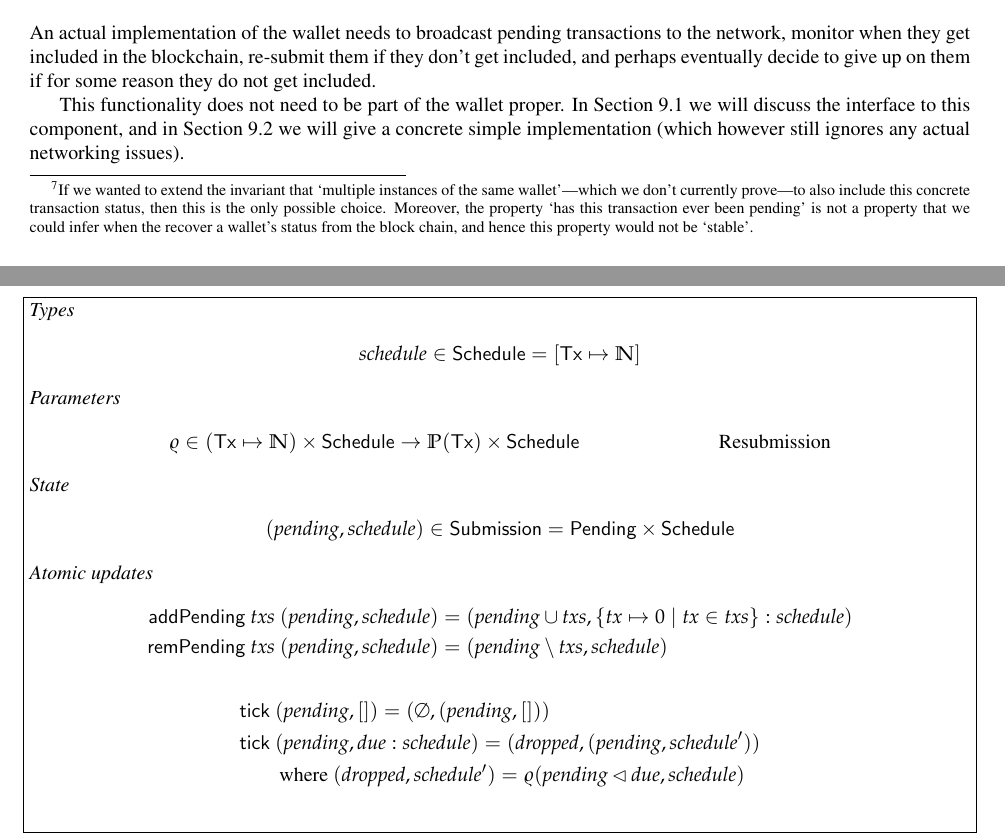
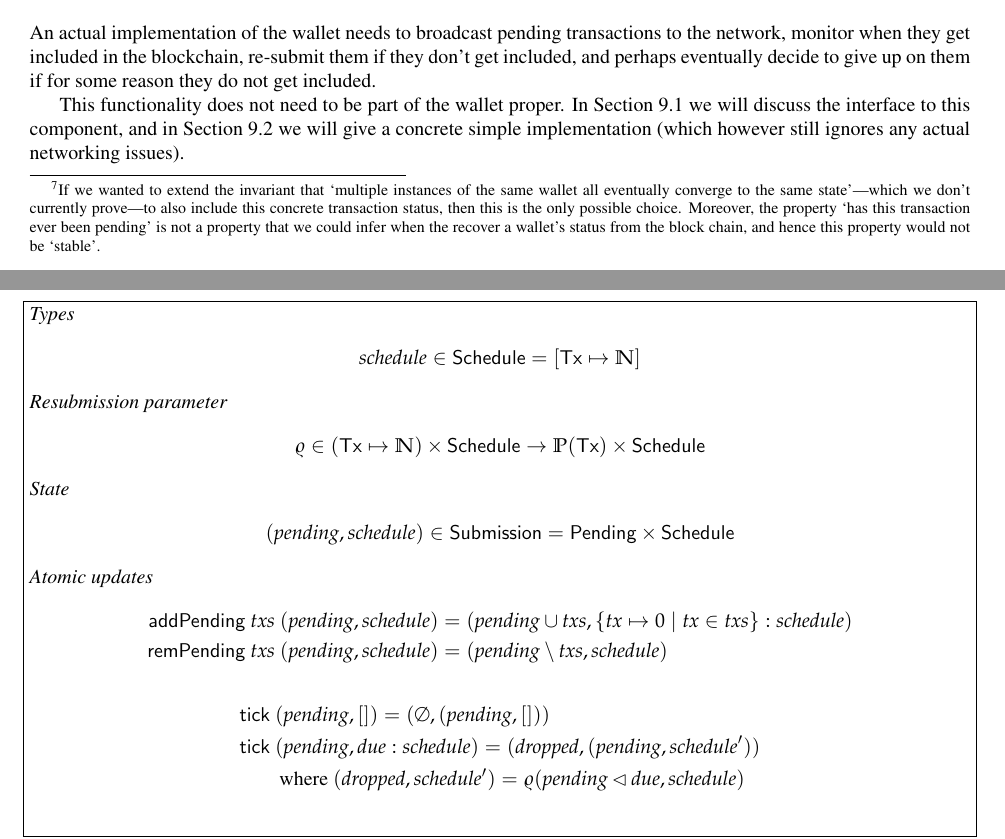
Before and after one commit to input-output-hk/cardano-wallet-legacy, a LaTeX paper (docs/spec.tex): two parts of pages 27 and 29 of 33, joined at a grey line, cut so that both start at the same text. Compiled offline with pdfLaTeX.

Commit message:
Minor fixes

```diff
--- a/docs/spec.tex
+++ b/docs/spec.tex
@@ -2423,7 +2423,7 @@ somewhat confusing, as it was never in the \texttt{Applying} state in
 in the other wallet, and reporting the transaction as \texttt{WontApply} also in
 this wallet has the benefit that both instances of the wallet will give the same
 status for this transaction.\footnote{If we wanted to extend the invariant that
-`multiple instances of the same wallet'---which we don't currently prove---to
+`multiple instances of the same wallet all eventually converge to the same state'---which we don't currently prove---to
 also include this concrete transaction status, then this is the only possible
 choice. Moreover, the property `has this transaction ever been pending' is not
 a property that we could infer when the recover a wallet's status from the block
@@ -2646,11 +2646,11 @@ fingertree\footnote{Available in Haskell as \texttt{Data.Sequence}.}
 & \in \mathsf{Schedule} = [\mathsf{Tx} \mapsto \mathbb{N}]
 \end{align*}
 %
-\emph{Parameters}
+\emph{Resubmission parameter}
 %
 \begin{align*}
   \varrho
-& \in (\mathsf{Tx} \mapsto \mathbb{N}) \times \mathsf{Schedule} \rightarrow \mathbb{P}(\mathsf{Tx}) \times \mathsf{Schedule} & \text{Resubmission}
+& \in (\mathsf{Tx} \mapsto \mathbb{N}) \times \mathsf{Schedule} \rightarrow \mathbb{P}(\mathsf{Tx}) \times \mathsf{Schedule}
 \end{align*}
 %
 \emph{State}
```
Also changed, not shown: docs/spec.tex (2 more changed lines).
